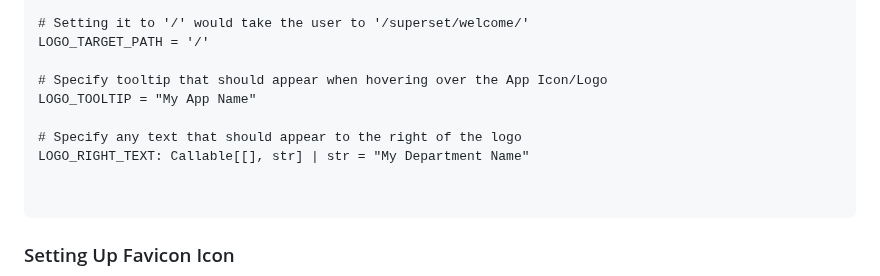
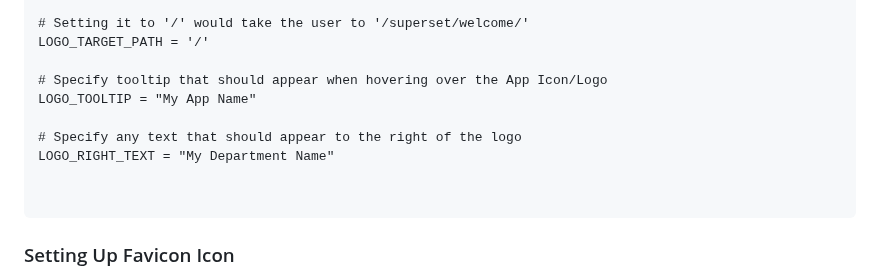
Before and after one commit to shantanukhond/YT-Assets, a Markdown page: Superset/Configuration/README.md, the part around the change. GitHub-like rendering.

Commit message:
LOGO_RIGHT_TEXT Fixed

````diff
--- a/Superset/Configuration/README.md
+++ b/Superset/Configuration/README.md
@@ -30,7 +30,7 @@ LOGO_TARGET_PATH = '/'
 LOGO_TOOLTIP = "My App Name"
 
 # Specify any text that should appear to the right of the logo
-LOGO_RIGHT_TEXT: Callable[[], str] | str = "My Department Name"
+LOGO_RIGHT_TEXT = "My Department Name"
 
 
 ```
````
